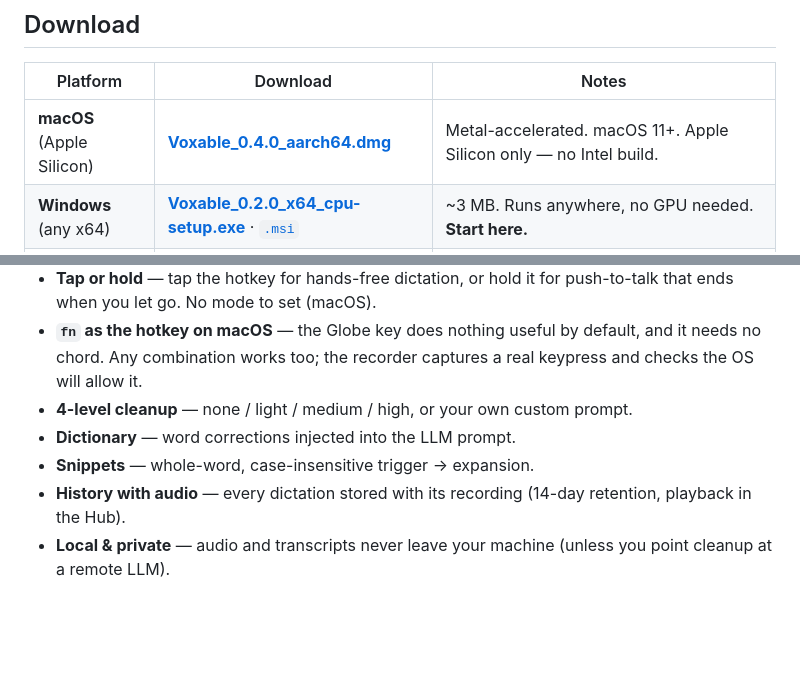
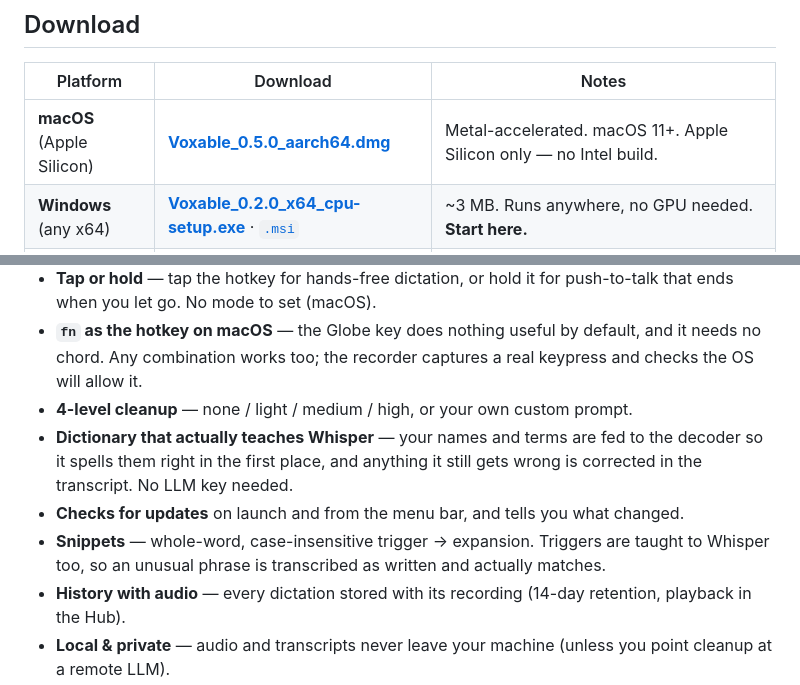
Before and after one commit to kamicrafted/voxable, a Markdown page: README.md, 2 parts joined by grey strips. Drawn GitHub-style; blank space fills up the shorter version.

Commit message:
docs: v0.5.0 — README download and project state
Co-Authored-By: Claude Opus 5 (1M context) <noreply@anthropic.com>

```diff
--- a/README.md
+++ b/README.md
@@ -18,7 +18,7 @@ Press a hotkey, speak, and polished text is typed straight into whatever field y
 
 | Platform | Download | Notes |
 |---|---|---|
-| **macOS** (Apple Silicon) | [**Voxable_0.4.0_aarch64.dmg**](https://github.com/kamicrafted/voxable/releases/download/v0.4.0/Voxable_0.4.0_aarch64.dmg) | Metal-accelerated. macOS 11+. Apple Silicon only — no Intel build. |
+| **macOS** (Apple Silicon) | [**Voxable_0.5.0_aarch64.dmg**](https://github.com/kamicrafted/voxable/releases/download/v0.5.0/Voxable_0.5.0_aarch64.dmg) | Metal-accelerated. macOS 11+. Apple Silicon only — no Intel build. |
 | **Windows** (any x64) | [**Voxable_0.2.0_x64_cpu-setup.exe**](https://github.com/kamicrafted/voxable/releases/download/v0.2.0/Voxable_0.2.0_x64_cpu-setup.exe) · [`.msi`](https://github.com/kamicrafted/voxable/releases/download/v0.2.0/Voxable_0.2.0_x64_cpu_en-US.msi) | ~3 MB. Runs anywhere, no GPU needed. **Start here.** |
 | **Windows** (NVIDIA GPU) | [**Voxable_0.2.0_x64_cuda-setup.exe**](https://github.com/kamicrafted/voxable/releases/download/v0.2.0/Voxable_0.2.0_x64_cuda-setup.exe) | ~380 MB. Faster transcription and `large-v3`. Bundles the CUDA runtime — no toolkit needed, works on RTX 20xx–50xx. |
 
@@ -55,8 +55,9 @@ the rest.
 - **Tap or hold** — tap the hotkey for hands-free dictation, or hold it for push-to-talk that ends when you let go. No mode to set (macOS).
 - **`fn` as the hotkey on macOS** — the Globe key does nothing useful by default, and it needs no chord. Any combination works too; the recorder captures a real keypress and checks the OS will allow it.
 - **4-level cleanup** — none / light / medium / high, or your own custom prompt.
-- **Dictionary** — word corrections injected into the LLM prompt.
-- **Snippets** — whole-word, case-insensitive trigger → expansion.
+- **Dictionary that actually teaches Whisper** — your names and terms are fed to the decoder so it spells them right in the first place, and anything it still gets wrong is corrected in the transcript. No LLM key needed.
+- **Checks for updates** on launch and from the menu bar, and tells you what changed.
+- **Snippets** — whole-word, case-insensitive trigger → expansion. Triggers are taught to Whisper too, so an unusual phrase is transcribed as written and actually matches.
 - **History with audio** — every dictation stored with its recording (14-day retention, playback in the Hub).
 - **Local & private** — audio and transcripts never leave your machine (unless you point cleanup at a remote LLM).
 - **GPU optional** — CPU works everywhere; CUDA (NVIDIA) / Metal (Apple Silicon) for faster transcription.
```
Also changed, not shown: PROJECT_STATE.md (+11 -0 lines).
